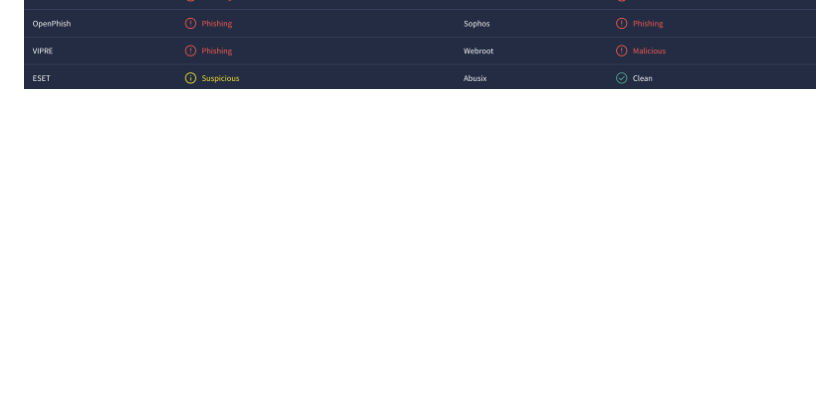
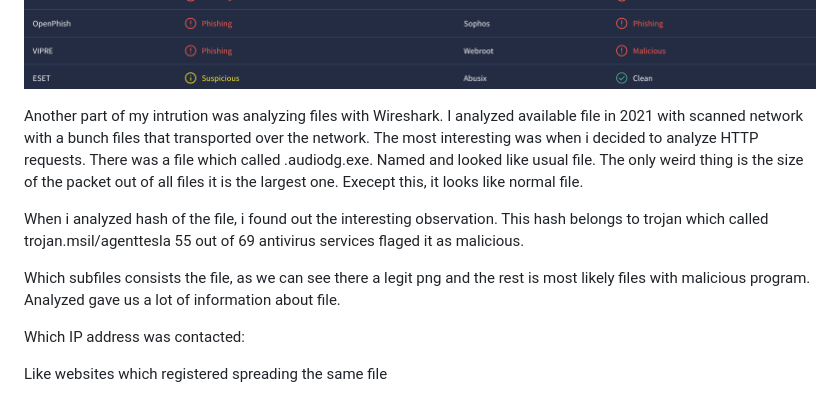
Before and after one commit to WebProgremmer1/Home-SOC-Threat-Detection-System, a Markdown page: README.md, the part around the change. Rendered like a GitHub page; blank space fills up the shorter version.

```diff
--- a/README.md
+++ b/README.md
@@ -110,3 +110,18 @@ This is a common credential-harvesting phishing technique, where attackers creat
 ![Website Information](https://github.com/WebProgremmer1/Home-SOC-Threat-Detection-System/blob/main/inf_website.png?raw=true)
 
 ![Website Analysis](https://github.com/WebProgremmer1/Home-SOC-Threat-Detection-System/blob/main/analyze_web.png?raw=true)
+
+
+
+Another part of my intrution was analyzing files with Wireshark.
+I analyzed available file in 2021 with scanned network with a bunch files that transported over the network.
+The most interesting was when i decided to analyze HTTP requests. There was a file which called .audiodg.exe. Named and looked like usual file. The only weird thing is the size of the packet out of all files it is the largest one. Execept this, it looks like normal file.
+
+When i analyzed hash of the file, i found out the interesting observation. This hash belongs to trojan which called trojan.msil/agenttesla 55 out of 69 antivirus services flaged it as malicious.
+
+Which subfiles consists the file, as we can see there a legit png and the rest is most likely files with malicious program.
+Analyzed gave us a lot of information about file.
+
+Which IP address was contacted:
+
+Like websites which registered spreading the same file
```
